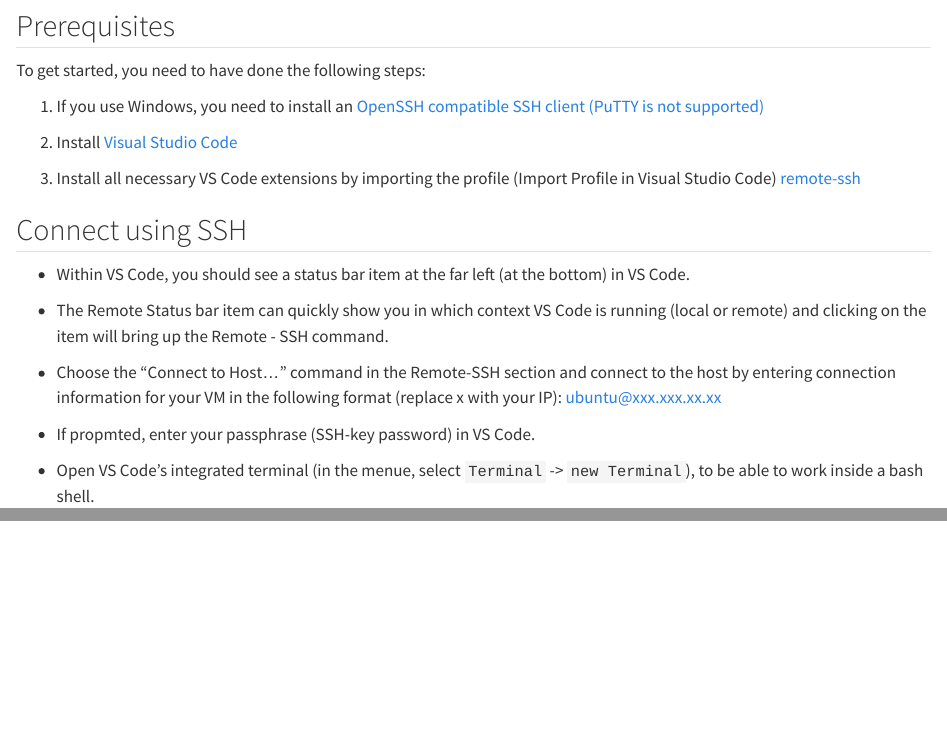
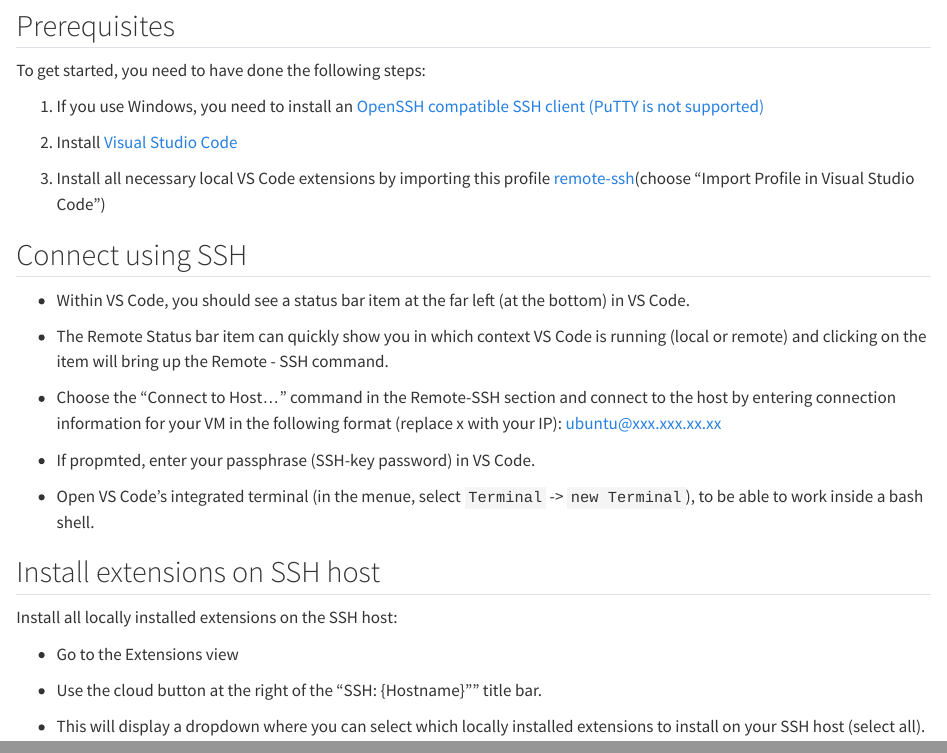
Before and after one commit to kirenz/bw-cloud, a Quarto document (vs-code-ssh.qmd): the page in a window 1100 px wide, from 170 px down, and a second part further down, joined at a grey line. Rendered offline with R 4.5, knitr and Pandoc in place of Quarto, with nearby package versions.

Commit message:
Update vs-code-ssh.qmd

```diff
--- a/vs-code-ssh.qmd
+++ b/vs-code-ssh.qmd
@@ -12,7 +12,7 @@
 
 2. Install [Visual Studio Code](https://code.visualstudio.com/)
 
-3. Install all necessary VS Code extensions by importing the profile (Import Profile in Visual Studio Code) [remote-ssh](https://vscode.dev/profile/github/56613fe53b2ed401df9f752170a8828c)
+3. Install all necessary local VS Code extensions by importing this profile  [remote-ssh](https://vscode.dev/profile/github/56613fe53b2ed401df9f752170a8828c)(choose "Import Profile in Visual Studio Code")
 
 
 ## Connect using SSH
@@ -26,6 +26,17 @@
 - If propmted, enter your passphrase (SSH-key password) in VS Code.
 
 - Open VS Code's integrated terminal (in the menue, select `Terminal` -> `new Terminal`), to be able to work inside a bash shell.
+
+## Install extensions on SSH host
+
+Install all locally installed extensions on the SSH host:
+
+- Go to the Extensions view
+
+- Use the cloud button at the right of the "SSH: {Hostname}"" title bar.
+
+- This will display a dropdown where you can select which locally installed extensions to install on your SSH host (select all).
+
 
 
 <!--
```
